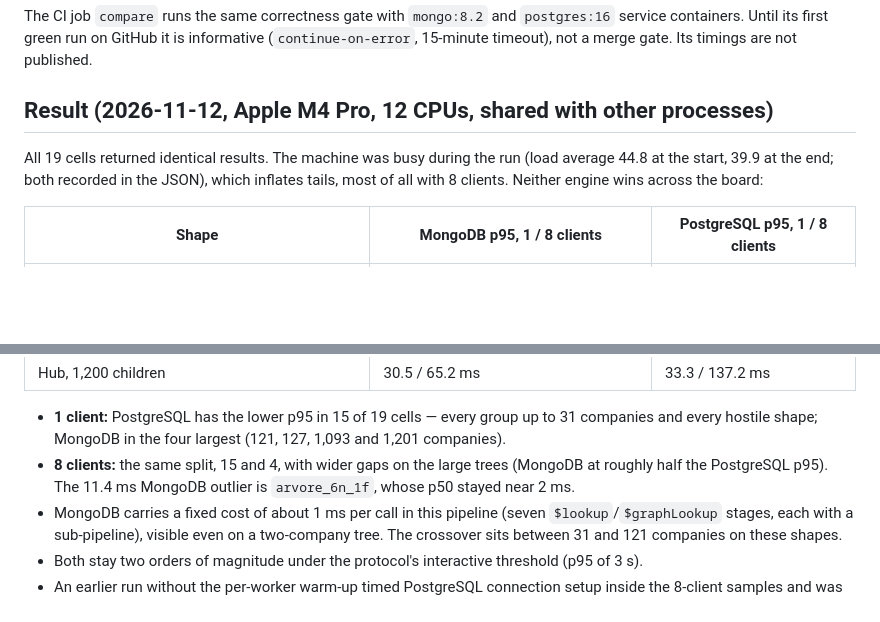
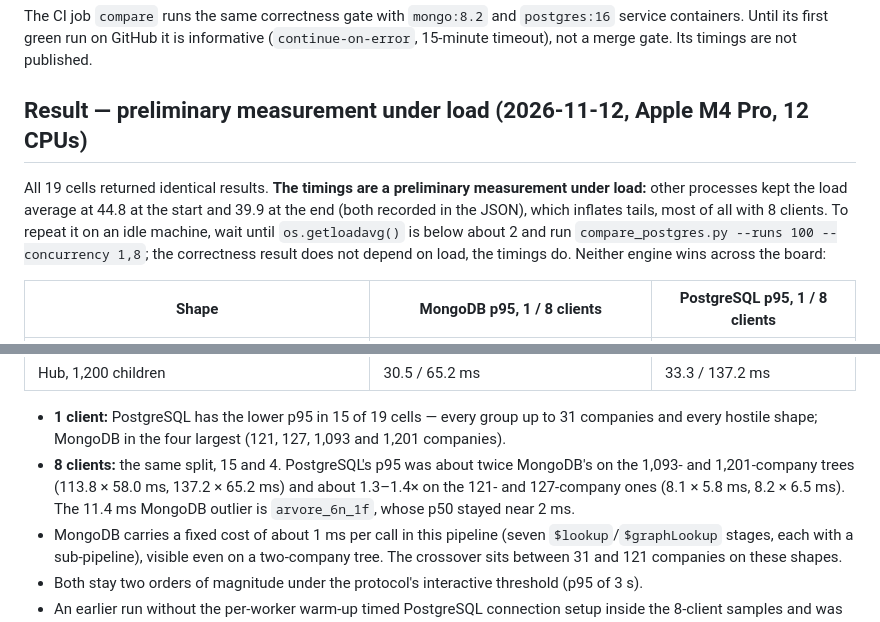
Before and after one commit to adrianofratelli-glitch/atlas-graph-economic-group, a Markdown page: docs/adr/0004-first-postgresql-comparison-on-local-engines.md, 2 parts joined by grey strips. Rendered like a GitHub page; blank space fills up the shorter version.

```diff
--- a/docs/adr/0004-first-postgresql-comparison-on-local-engines.md
+++ b/docs/adr/0004-first-postgresql-comparison-on-local-engines.md
@@ -48,11 +48,14 @@ The CI job `compare` runs the same correctness gate with `mongo:8.2` and
 informative (`continue-on-error`, 15-minute timeout), not a merge gate. Its timings
 are not published.
 
-## Result (2026-11-12, Apple M4 Pro, 12 CPUs, shared with other processes)
+## Result — preliminary measurement under load (2026-11-12, Apple M4 Pro, 12 CPUs)
 
-All 19 cells returned identical results. The machine was busy during the run (load
-average 44.8 at the start, 39.9 at the end; both recorded in the JSON), which
-inflates tails, most of all with 8 clients. Neither engine wins across the board:
+All 19 cells returned identical results. **The timings are a preliminary measurement
+under load:** other processes kept the load average at 44.8 at the start and 39.9 at
+the end (both recorded in the JSON), which inflates tails, most of all with 8
+clients. To repeat it on an idle machine, wait until `os.getloadavg()` is below
+about 2 and run `compare_postgres.py --runs 100 --concurrency 1,8`; the correctness
+result does not depend on load, the timings do. Neither engine wins across the board:
 
 | Shape | MongoDB p95, 1 / 8 clients | PostgreSQL p95, 1 / 8 clients |
 |---|---|---|
@@ -65,8 +68,9 @@ inflates tails, most of all with 8 clients. Neither engine wins across the board
 - **1 client:** PostgreSQL has the lower p95 in 15 of 19 cells — every group up to
   31 companies and every hostile shape; MongoDB in the four largest (121, 127, 1,093
   and 1,201 companies).
-- **8 clients:** the same split, 15 and 4, with wider gaps on the large trees
-  (MongoDB at roughly half the PostgreSQL p95). The 11.4 ms MongoDB outlier is
+- **8 clients:** the same split, 15 and 4. PostgreSQL's p95 was about twice
+  MongoDB's on the 1,093- and 1,201-company trees (113.8 × 58.0 ms, 137.2 × 65.2 ms)
+  and about 1.3–1.4× on the 121- and 127-company ones (8.1 × 5.8 ms, 8.2 × 6.5 ms). The 11.4 ms MongoDB outlier is
   `arvore_6n_1f`, whose p50 stayed near 2 ms.
 - MongoDB carries a fixed cost of about 1 ms per call in this pipeline (seven
   `$lookup`/`$graphLookup` stages, each with a sub-pipeline), visible even on a
```
Also changed, not shown: README.md (+1 -1 lines), docs/comparison-protocol.md (+1 -1 lines), docs/screenshots/10-comparacao-postgresql.png, 4 other files.
